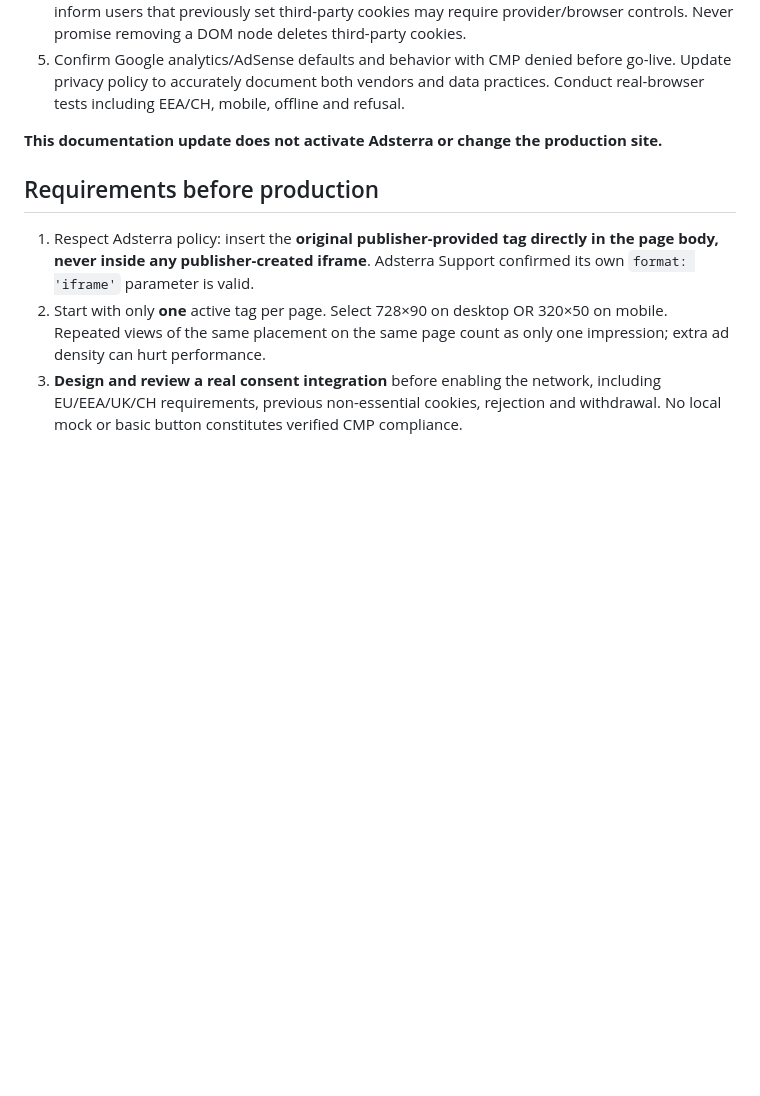
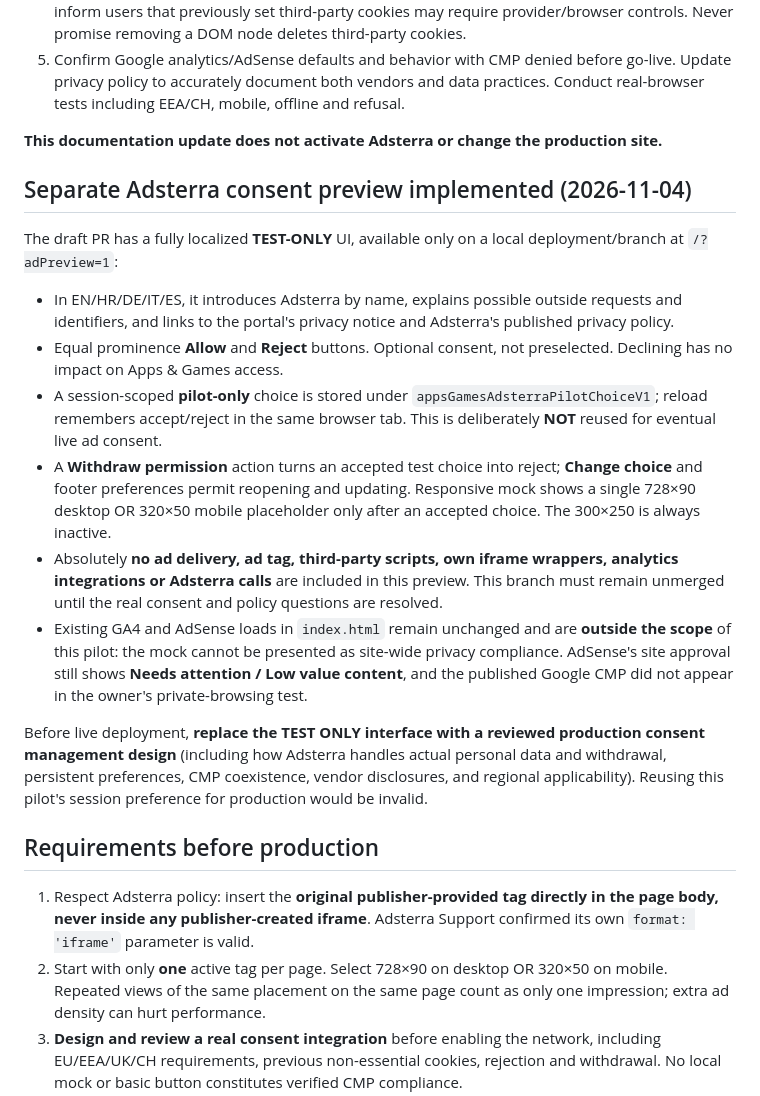
Before and after one commit to Soldatix/apps-and-games, a Markdown page: docs/ADSTERRA-SAFE-PILOT.md, the part around the change. GitHub-like rendering; blank space fills up the shorter version.

Commit message:
docs(adsterra): describe isolated consent demo and remaining production gates

```diff
--- a/docs/ADSTERRA-SAFE-PILOT.md
+++ b/docs/ADSTERRA-SAFE-PILOT.md
@@ -68,6 +68,19 @@ The site owner checked the live Google AdSense Privacy & messaging partner selec
 
 **This documentation update does not activate Adsterra or change the production site.**
 
+## Separate Adsterra consent preview implemented (2026-11-04)
+
+The draft PR has a fully localized **TEST-ONLY** UI, available only on a local deployment/branch at `/?adPreview=1`:
+
+- In EN/HR/DE/IT/ES, it introduces Adsterra by name, explains possible outside requests and identifiers, and links to the portal's privacy notice and Adsterra's published privacy policy.
+- Equal prominence **Allow** and **Reject** buttons. Optional consent, not preselected. Declining has no impact on Apps & Games access.
+- A session-scoped **pilot-only** choice is stored under `appsGamesAdsterraPilotChoiceV1`; reload remembers accept/reject in the same browser tab. This is deliberately **NOT** reused for eventual live ad consent.
+- A **Withdraw permission** action turns an accepted test choice into reject; **Change choice** and footer preferences permit reopening and updating. Responsive mock shows a single 728×90 desktop OR 320×50 mobile placeholder only after an accepted choice. The 300×250 is always inactive.
+- Absolutely **no ad delivery, ad tag, third-party scripts, own iframe wrappers, analytics integrations or Adsterra calls** are included in this preview. This branch must remain unmerged until the real consent and policy questions are resolved.
+- Existing GA4 and AdSense loads in `index.html` remain unchanged and are **outside the scope** of this pilot: the mock cannot be presented as site-wide privacy compliance. AdSense's site approval still shows **Needs attention / Low value content**, and the published Google CMP did not appear in the owner's private-browsing test.
+
+Before live deployment, **replace the TEST ONLY interface with a reviewed production consent management design** (including how Adsterra handles actual personal data and withdrawal, persistent preferences, CMP coexistence, vendor disclosures, and regional applicability). Reusing this pilot's session preference for production would be invalid.
+
 ## Requirements before production
 
 1. Respect Adsterra policy: insert the **original publisher-provided tag directly in the page body, never inside any publisher-created iframe**. Adsterra Support confirmed its own `format: 'iframe'` parameter is valid.
```
